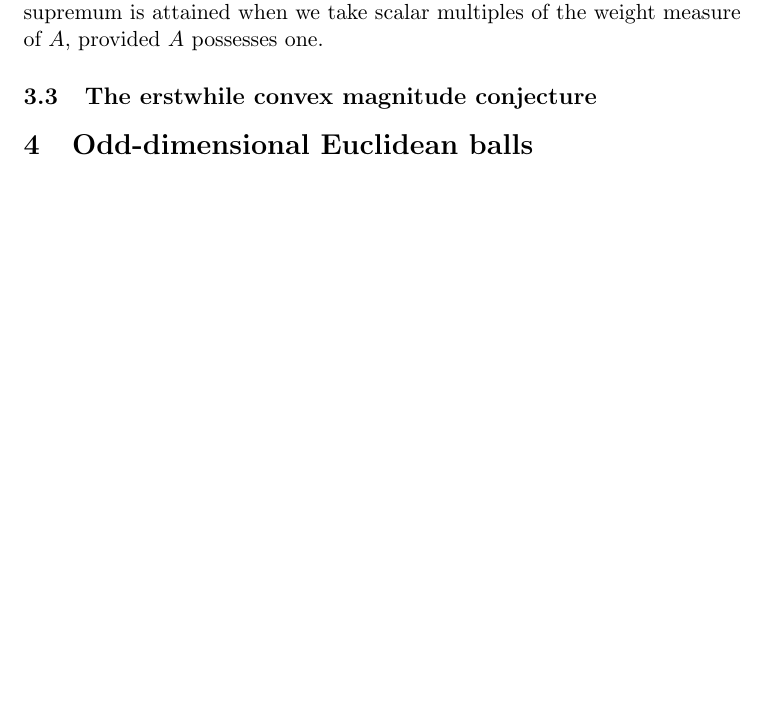
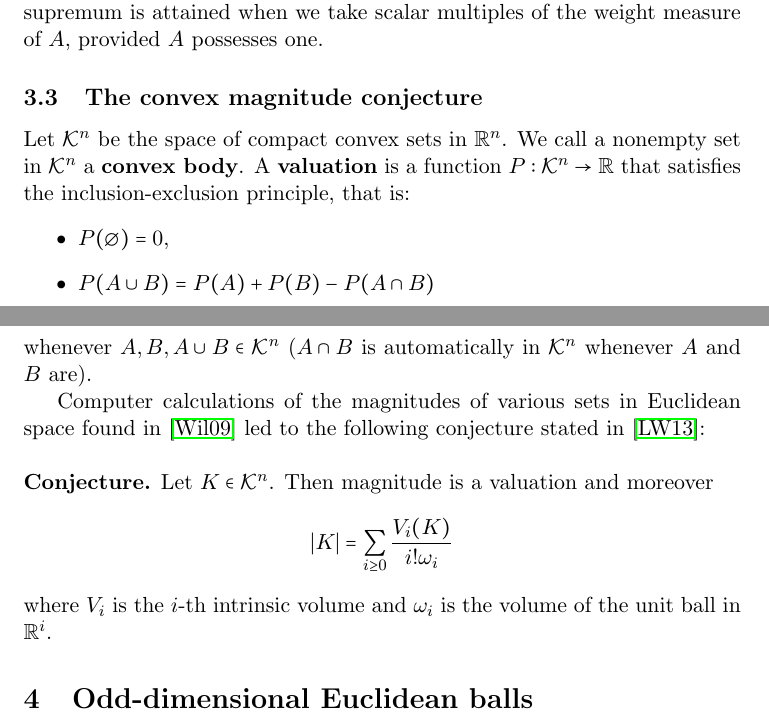
Before and after one commit to steuyve/mastersthesis, a LaTeX thesis (MATH651/writing/thesis.tex): part of page 12 of 29 before the commit and two parts of pages 12 and 13 of 29 after it, the two joined at a grey line, cut so that both start at the same text, the shorter picture padded with empty space. Compiled offline with pdfLaTeX.

Commit message:
Add Convex Magnitude Conjecture.

```diff
--- a/MATH651/writing/thesis.tex
+++ b/MATH651/writing/thesis.tex
@@ -34,6 +34,7 @@
 \newtheorem{prop}[defn]{Proposition}
 \newtheorem{lem}[defn]{Lemma}
 \newtheorem{que}[defn]{Question}
+\newtheorem*{conj}{Conjecture}
 
 \begin{document}
 
@@ -351,7 +352,24 @@ Let $A$ be a compact positive definite metric space, then
 where $FM(A)$ denotes the space of finite signed Borel measures on $A$. The supremum is attained when we take scalar multiples of the weight measure of $A$, provided $A$ possesses one.
 \end{prop}
 
-\subsection{The erstwhile convex magnitude conjecture}
+\subsection{The convex magnitude conjecture}
+
+Let $\mathcal{K}^n$ be the space of compact convex sets in $\mathbb{R}^n$. We call a nonempty set in $\mathcal{K}^n$ a \textbf{convex body}. A \textbf{valuation} is a function $P:\mathcal{K}^n \to\mathbb{R}$ that satisfies the inclusion-exclusion principle, that is:
+\begin{enumerate}[label=$\bullet$]
+\item $P(\emptyset) = 0$,
+\item $P(A\cup B) = P(A) + P(B) - P(A\cap B)$
+\end{enumerate}
+whenever $A,B,A\cup B \in \mathcal{K}^n$ ($A\cap B$ is automatically in $\mathcal{K}^n$ whenever $A$ and $B$ are).
+
+Computer calculations of the magnitudes of various sets in Euclidean space found in \cite{willerton_heuristic_2009} led to the following conjecture stated in \cite{leinster_asymptotic_2013}:
+
+\begin{conj}
+Let $K\in\mathcal{K}^n$. Then magnitude is a valuation and moreover
+\begin{equation*}
+\vert K \vert = \sum\limits_{i\geq0}\frac{V_i(K)}{i!\omega_i}
+\end{equation*}
+where $V_i$ is the $i$-th intrinsic volume and $\omega_i$ is the volume of the unit ball in $\mathbb{R}^i$.
+\end{conj}
 
 \section{Odd-dimensional Euclidean balls}
 
```
Also changed, not shown: MATH651/writing/thesis.tex (2 more changed lines).
